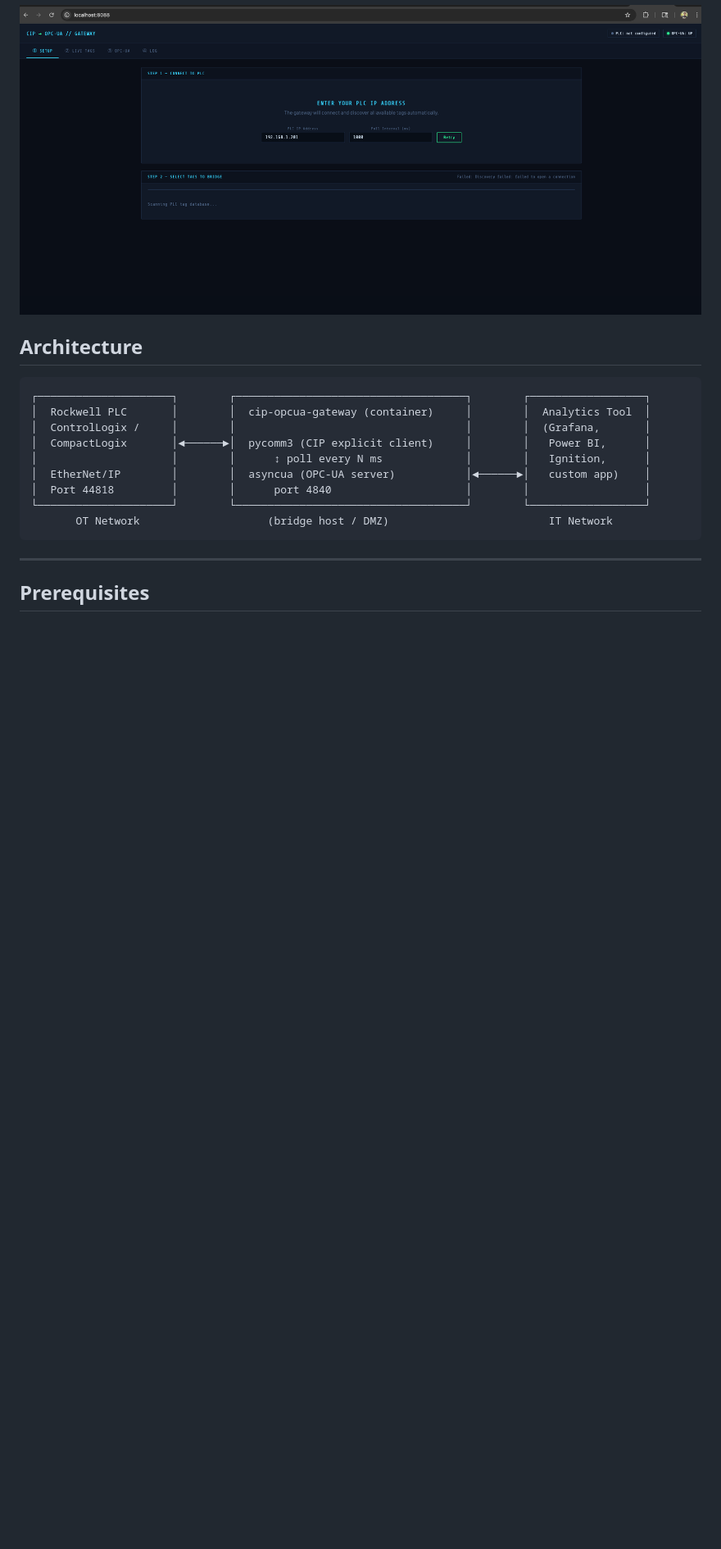
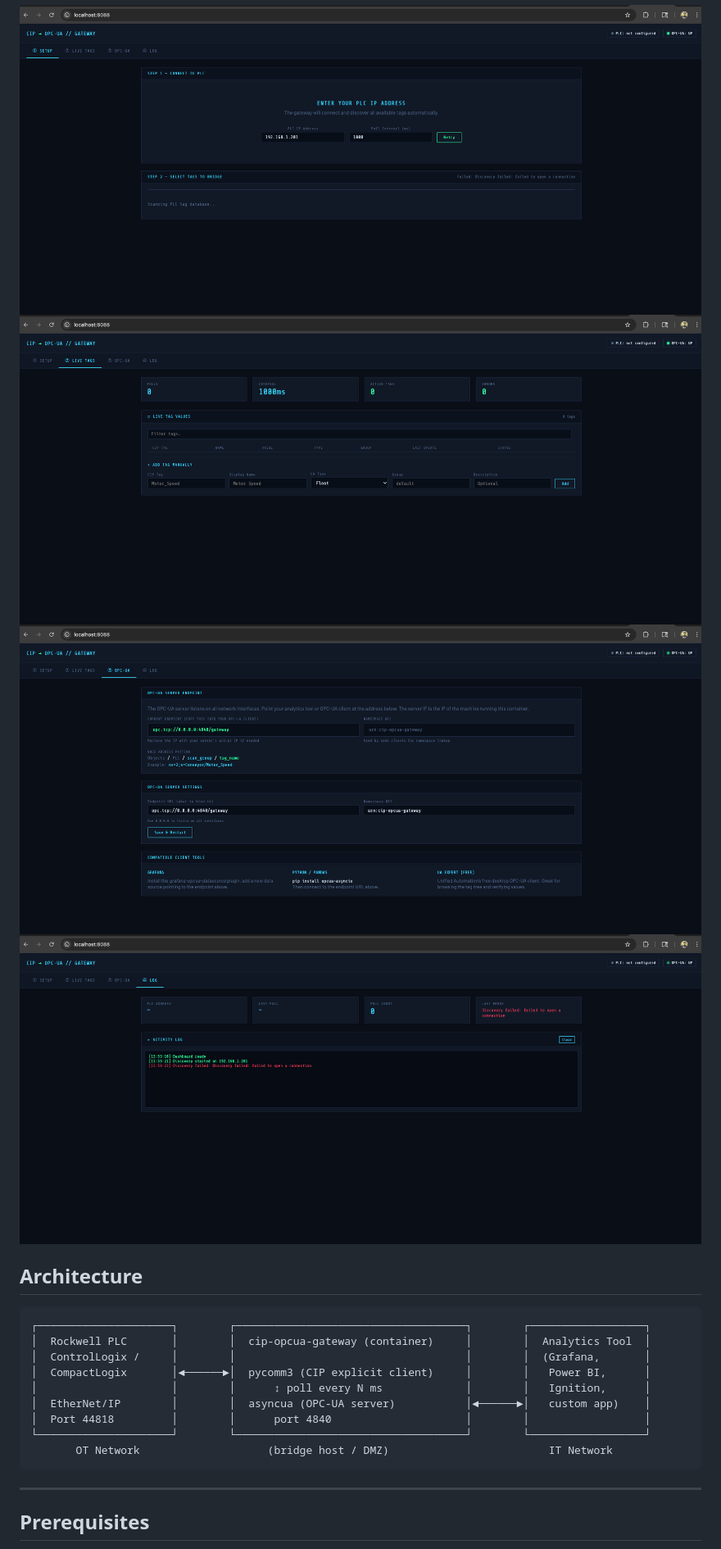
Before and after one commit to mirthguitar/where_ideas_go, a Markdown page: cip-opcua-gateway/README.md, the part around the change. Shown at 82% size. Drawn GitHub-style; pictures changed too: cip-opcua-gateway/livetags.png (added), cip-opcua-gateway/opcua.png (added), cip-opcua-gateway/tags.png (added); blank space fills up the shorter version.

Commit message:
added screenshots

```diff
--- a/cip-opcua-gateway/README.md
+++ b/cip-opcua-gateway/README.md
@@ -10,6 +10,9 @@ them as an OPC-UA server for analytics tools.
 
 ---
 <img src="guipic.png">
+<img src="livetags.png">
+<img src="opcua.png">
+<img src="tags.png">
 
 
 ## Architecture
```
